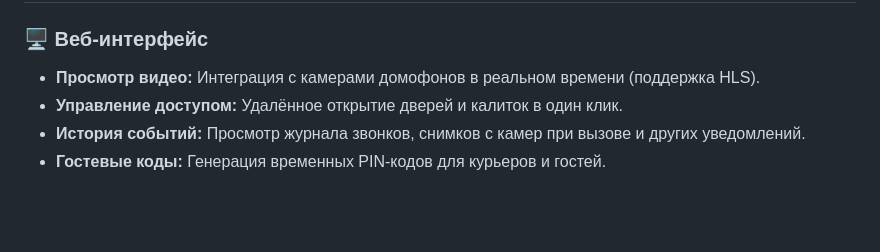
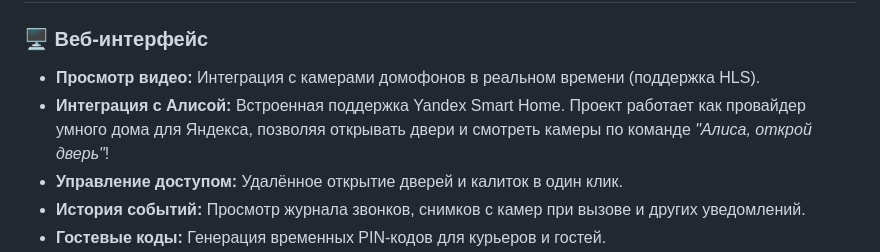
Before and after one commit to DKheruvimov/domru-integration, a Markdown page: README.md, the part around the change. Rendered like a GitHub page; blank space fills up the shorter version.

Commit message:
docs: add Yandex Smart Home integration to features list

```diff
--- a/README.md
+++ b/README.md
@@ -19,6 +19,7 @@
 
 ### 🖥️ Веб-интерфейс
 - **Просмотр видео:** Интеграция с камерами домофонов в реальном времени (поддержка HLS).
+- **Интеграция с Алисой:** Встроенная поддержка Yandex Smart Home. Проект работает как провайдер умного дома для Яндекса, позволяя открывать двери и смотреть камеры по команде *"Алиса, открой дверь"*!
 - **Управление доступом:** Удалённое открытие дверей и калиток в один клик.
 - **История событий:** Просмотр журнала звонков, снимков с камер при вызове и других уведомлений.
 - **Гостевые коды:** Генерация временных PIN-кодов для курьеров и гостей.
```
